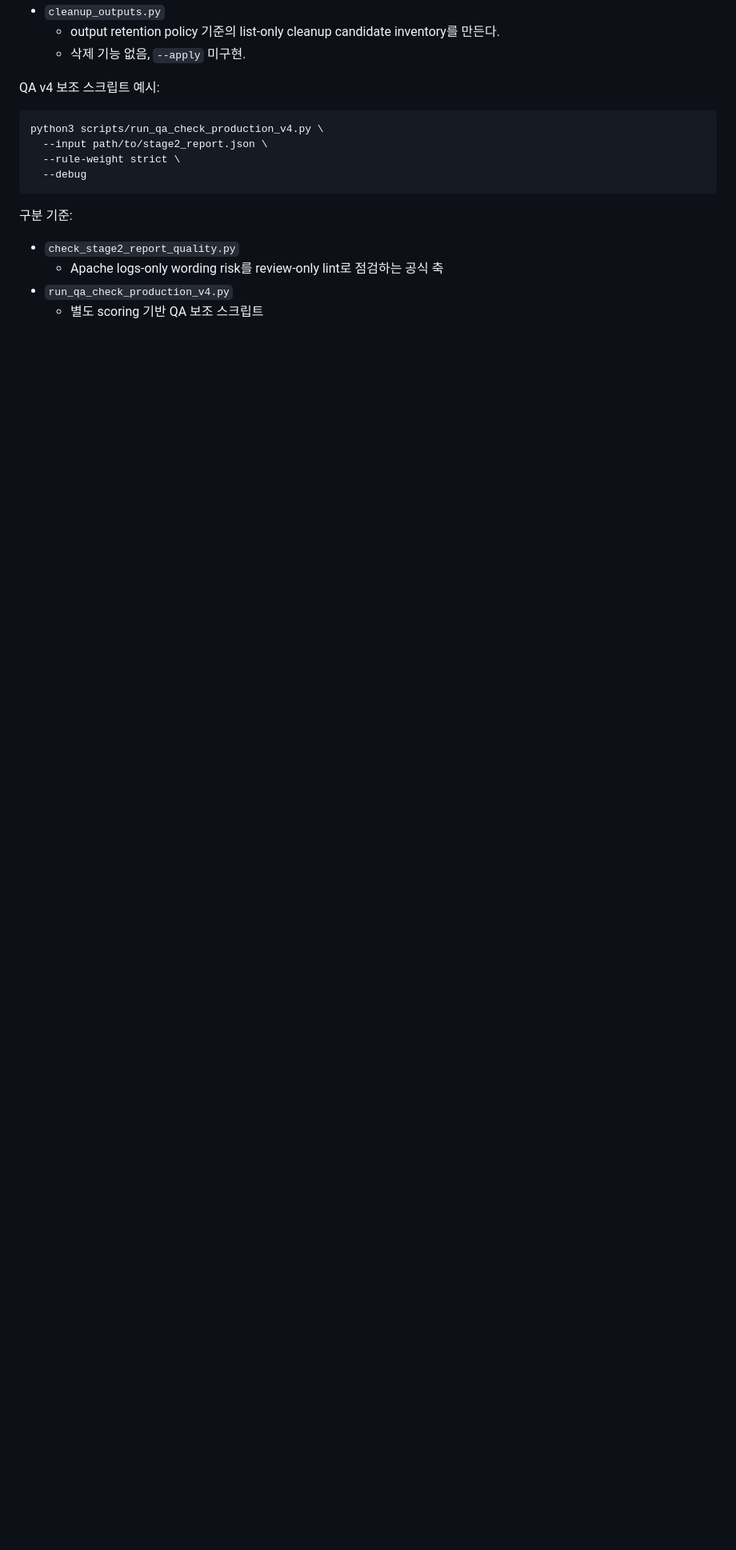
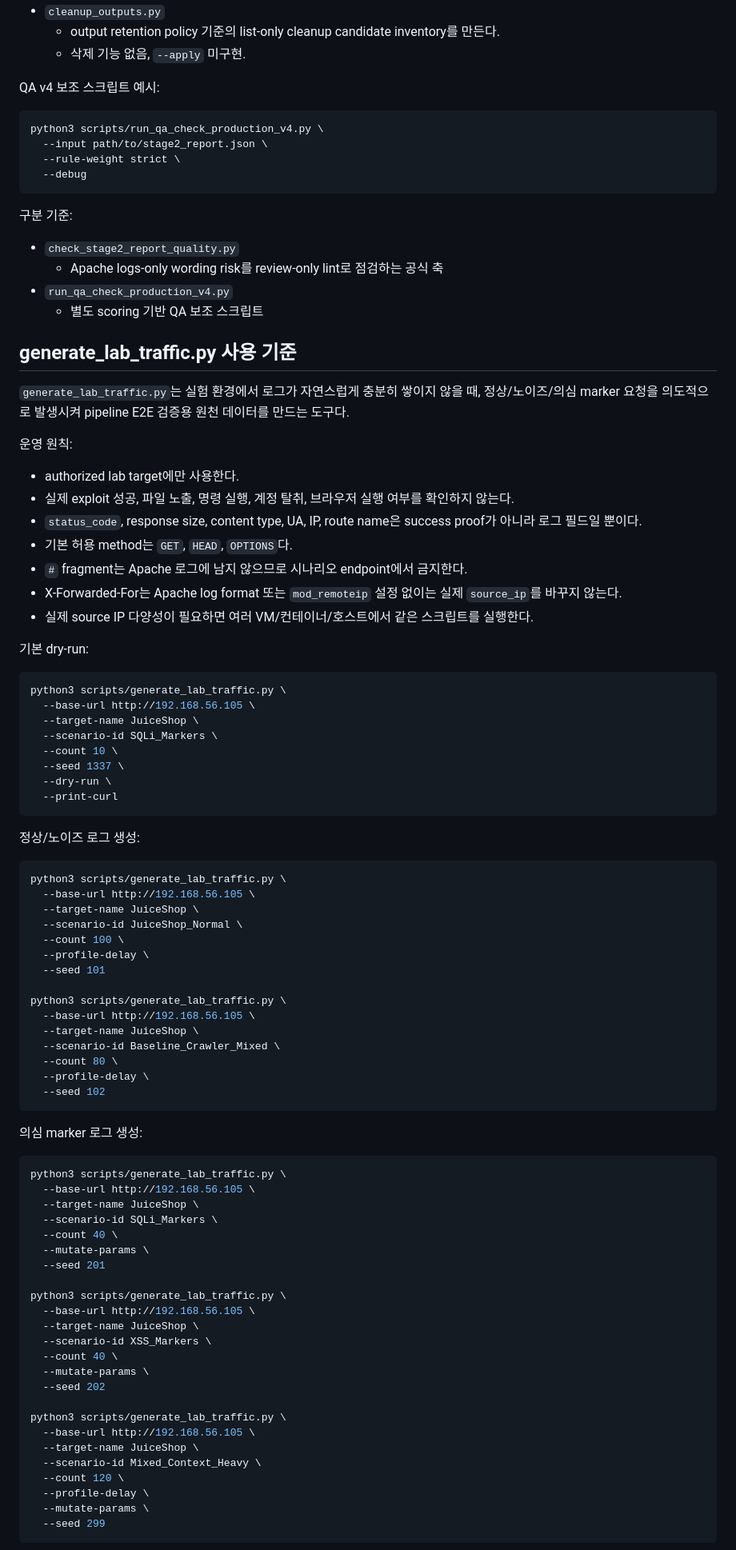
Before and after one commit to vachaf/project, a Markdown page: scripts/README.md, the part around one of its changes. Shown at 80% size. Drawn GitHub-style; blank space fills up the shorter version.

Commit message:
docs: expand lab traffic generator guide

````diff
--- a/scripts/README.md
+++ b/scripts/README.md
@@ -54,3 +65,79 @@ python3 scripts/run_qa_check_production_v4.py \
 - `run_qa_check_production_v4.py`
   - 별도 scoring 기반 QA 보조 스크립트
 
+## generate_lab_traffic.py 사용 기준
+
+`generate_lab_traffic.py`는 실험 환경에서 로그가 자연스럽게 충분히 쌓이지 않을 때, 정상/노이즈/의심 marker 요청을 의도적으로 발생시켜 pipeline E2E 검증용 원천 데이터를 만드는 도구다.
+
+운영 원칙:
+
+- authorized lab target에만 사용한다.
+- 실제 exploit 성공, 파일 노출, 명령 실행, 계정 탈취, 브라우저 실행 여부를 확인하지 않는다.
+- `status_code`, response size, content type, UA, IP, route name은 success proof가 아니라 로그 필드일 뿐이다.
+- 기본 허용 method는 `GET`, `HEAD`, `OPTIONS`다.
+- `#` fragment는 Apache 로그에 남지 않으므로 시나리오 endpoint에서 금지한다.
+- X-Forwarded-For는 Apache log format 또는 `mod_remoteip` 설정 없이는 실제 `source_ip`를 바꾸지 않는다.
+- 실제 source IP 다양성이 필요하면 여러 VM/컨테이너/호스트에서 같은 스크립트를 실행한다.
+
+기본 dry-run:
+
+```bash
+python3 scripts/generate_lab_traffic.py \
+  --base-url http://192.168.56.105 \
+  --target-name JuiceShop \
+  --scenario-id SQLi_Markers \
+  --count 10 \
+  --seed 1337 \
+  --dry-run \
+  --print-curl
+```
+
+정상/노이즈 로그 생성:
+
+```bash
+python3 scripts/generate_lab_traffic.py \
+  --base-url http://192.168.56.105 \
+  --target-name JuiceShop \
+  --scenario-id JuiceShop_Normal \
+  --count 100 \
+  --profile-delay \
+  --seed 101
+
+python3 scripts/generate_lab_traffic.py \
+  --base-url http://192.168.56.105 \
+  --target-name JuiceShop \
+  --scenario-id Baseline_Crawler_Mixed \
+  --count 80 \
+  --profile-delay \
+  --seed 102
+```
+
+의심 marker 로그 생성:
+
+```bash
+python3 scripts/generate_lab_traffic.py \
+  --base-url http://192.168.56.105 \
+  --target-name JuiceShop \
+  --scenario-id SQLi_Markers \
+  --count 40 \
+  --mutate-params \
+  --seed 201
+
+python3 scripts/generate_lab_traffic.py \
+  --base-url http://192.168.56.105 \
+  --target-name JuiceShop \
+  --scenario-id XSS_Markers \
+  --count 40 \
+  --mutate-params \
+  --seed 202
+
+python3 scripts/generate_lab_traffic.py \
+  --base-url http://192.168.56.105 \
+  --target-name JuiceShop \
+  --scenario-id Mixed_Context_Heavy \
+  --count 120 \
+  --profile-delay \
+  --mutate-params \
+  --seed 299
+```
+
````
Also changed, not shown: other parts of scripts/README.md (+67 -8 lines).
